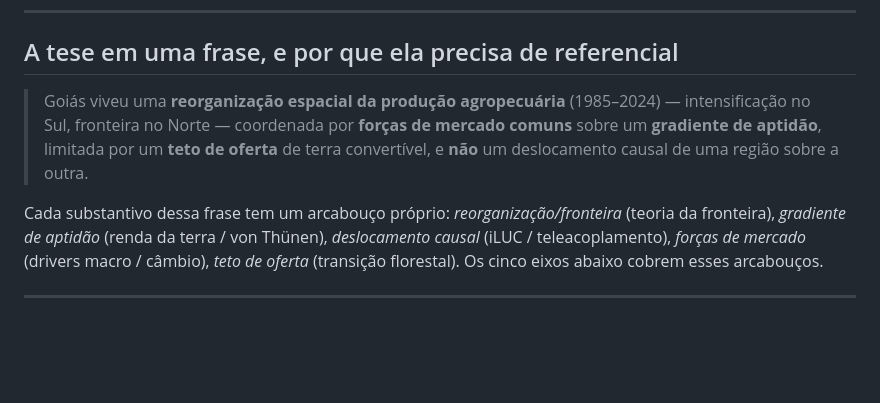
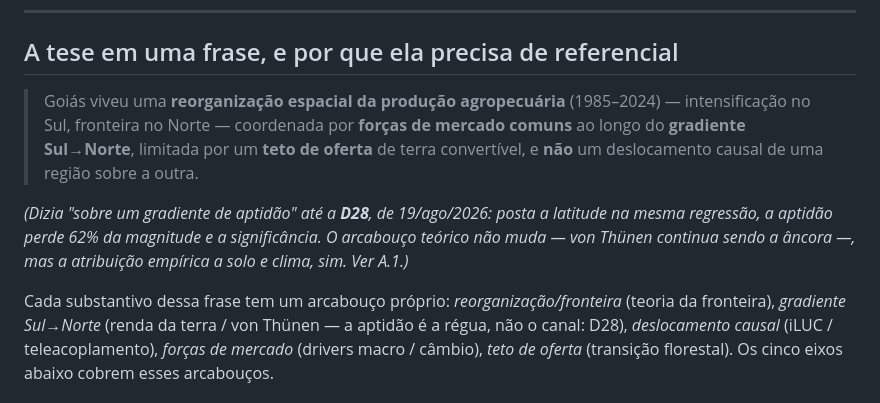
Before and after one commit to VictorGit10/mestrado-lulc-goias, a Markdown page: Textos/referencia/referencial_marcha.md, the part around the change. Drawn GitHub-style; blank space fills up the shorter version.

Commit message:
fix(textos): três resíduos da rodada — duas frases-tese quebradas por linha e uma contagem
A varredura por "gradiente de aptidão" não pegava as ocorrências partidas em duas
linhas, e duas delas eram frases-tese: a do topo do referencial_marcha.md e a do
resumo da narrativa. Refeita a varredura com regex sobre quebra de linha.

Junto: "as vinte decisões (D1–D20)" na lista de marcas do método da narrativa, que
sobreviveu à correção da tabela logo acima.

Co-Authored-By: Claude Opus 5 <noreply@anthropic.com>
Claude-Session: https://claude.ai/code/session_01ND3Vx5qfkgkDFSfJozDbgK

```diff
--- a/Textos/referencia/referencial_marcha.md
+++ b/Textos/referencia/referencial_marcha.md
@@ -22,12 +22,16 @@
 ## A tese em uma frase, e por que ela precisa de referencial
 
 > Goiás viveu uma **reorganização espacial da produção agropecuária** (1985–2024) — intensificação
-> no Sul, fronteira no Norte — coordenada por **forças de mercado comuns** sobre um **gradiente de
-> aptidão**, limitada por um **teto de oferta** de terra convertível, e **não** um deslocamento
+> no Sul, fronteira no Norte — coordenada por **forças de mercado comuns** ao longo do **gradiente
+> Sul→Norte**, limitada por um **teto de oferta** de terra convertível, e **não** um deslocamento
 > causal de uma região sobre a outra.
 
+*(Dizia "sobre um gradiente de aptidão" até a **D28**, de 19/ago/2026: posta a latitude na mesma
+regressão, a aptidão perde 62% da magnitude e a significância. O arcabouço teórico não muda — von
+Thünen continua sendo a âncora —, mas a atribuição empírica a solo e clima, sim. Ver A.1.)*
+
 Cada substantivo dessa frase tem um arcabouço próprio: *reorganização/fronteira* (teoria da
-fronteira), *gradiente de aptidão* (renda da terra / von Thünen), *deslocamento causal* (iLUC /
+fronteira), *gradiente Sul→Norte* (renda da terra / von Thünen — a aptidão é a régua, não o canal: D28), *deslocamento causal* (iLUC /
 teleacoplamento), *forças de mercado* (drivers macro / câmbio), *teto de oferta* (transição
 florestal). Os cinco eixos abaixo cobrem esses arcabouços.
 
```
Also changed, not shown: Textos/narrativa_pipelines.md (+3 -3 lines).
